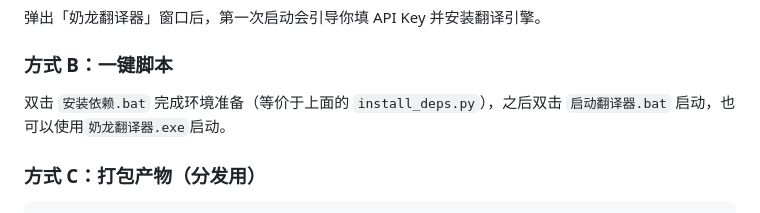
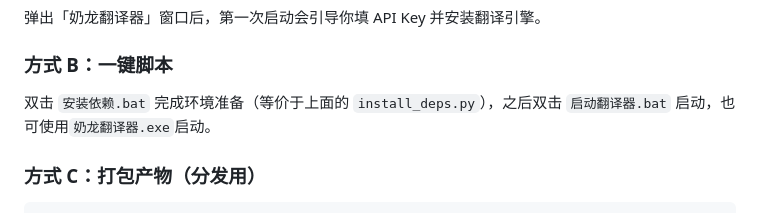
Before and after one commit to Okkay712/NaiLongTransLator, a Markdown page: README.md, the part around the change. Rendered like a GitHub page.

Commit message:
Docs: Readme

```diff
--- a/README.md
+++ b/README.md
@@ -40,7 +40,7 @@ py -3 install_deps.py
 
 ### 方式 B：一键脚本
 
-双击 `安装依赖.bat` 完成环境准备（等价于上面的 `install_deps.py`），之后双击 `启动翻译器.bat` 启动，也可以使用`奶龙翻译器.exe`启动。
+双击 `安装依赖.bat` 完成环境准备（等价于上面的 `install_deps.py`），之后双击 `启动翻译器.bat` 启动，也可使用`奶龙翻译器.exe`启动。
 
 ### 方式 C：打包产物（分发用）
 
```
